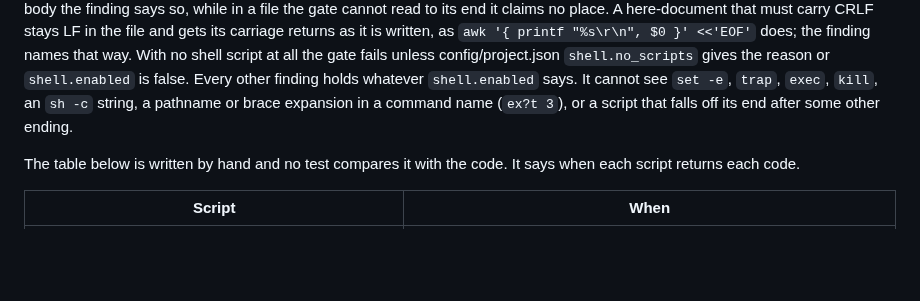
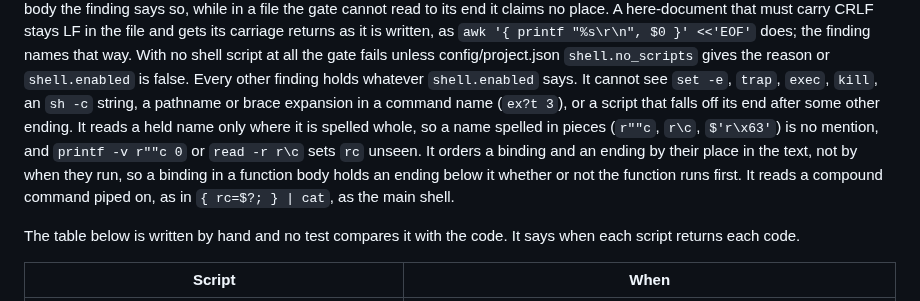
Before and after one commit to JuanSync7/project-keel, a Markdown page: docs/guides/limits-and-troubleshooting.md, the part around the change. GitHub-like rendering; blank space fills up the shorter version.

Commit message:
docs(exit): state what the held-status rule cannot see
A held name spelled in pieces (`r""c`, `r\c`, `$'r\x63'`) is no mention, so
`printf -v r""c 0` or `read -r r\c` sets it unseen; the coordinator ruled
that shape deliberate obfuscation, so it is a stated limit, not a fix. The
two limits the binding rule brings are stated with it: a binding and an
ending are ordered by their place in the text, so a binding in a function
body holds an ending below it whether or not the function runs first, and
a compound command piped on (`{ rc=$?; } | cat`) is read as the main shell.
Each was probed and gives no finding, as stated.

One-off.

Backlog: KEEL-SHELL-1
Co-Authored-By: Claude Opus 5.5 <noreply@anthropic.com>

```diff
--- a/docs/guides/limits-and-troubleshooting.md
+++ b/docs/guides/limits-and-troubleshooting.md
@@ -610,7 +610,13 @@ config/project.json `shell.no_scripts` gives the reason or
 `shell.enabled` says. It cannot see
 `set -e`, `trap`, `exec`, `kill`, an `sh -c` string, a pathname
 or brace expansion in a command name (`ex?t 3`), or a script that falls off
-its end after some other ending.
+its end after some other ending. It reads a held name only where it is
+spelled whole, so a name spelled in pieces (`r""c`, `r\c`, `$'r\x63'`) is no
+mention, and `printf -v r""c 0` or `read -r r\c` sets `rc` unseen. It orders a
+binding and an ending by their place in the text, not by when they run, so
+a binding in a function body holds an ending below it whether or not the
+function runs first. It reads a compound command piped on, as in
+`{ rc=$?; } | cat`, as the main shell.
 
 The table below is written by hand and no test compares it with the code. It
 says when each script returns each code.
```
Also changed, not shown: docs/guides/deterministic-checks.md (+4 -1 lines).
